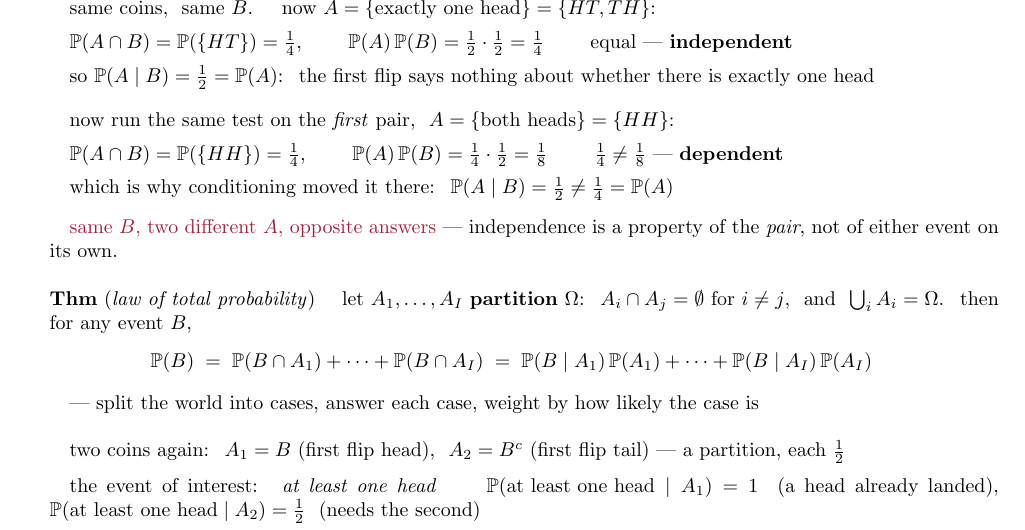
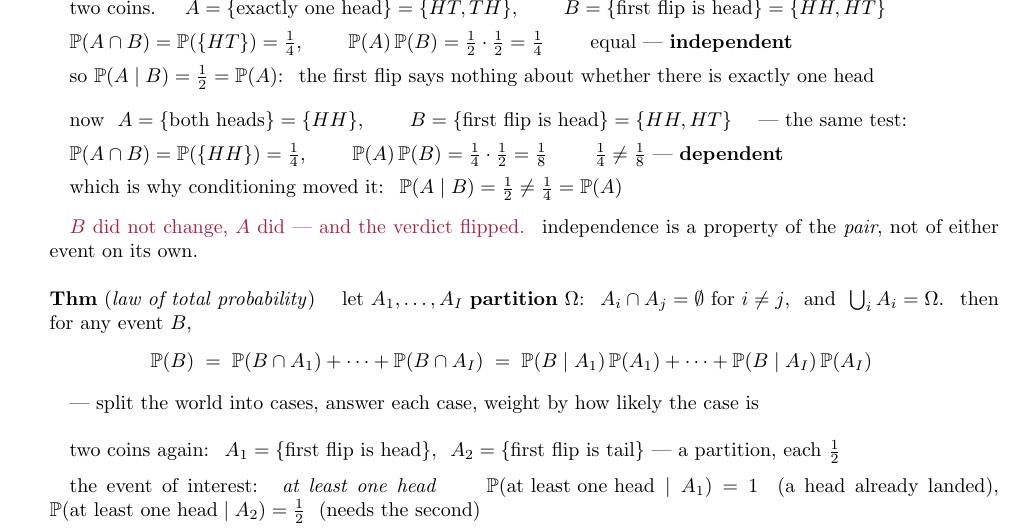
Before and after one commit to hankpark0706/AD7031, a LaTeX document (lecture-notes/OUU_week04_note.tex): part of page 2 of 8, cut at the place of the change. Compiled offline with pdfLaTeX.

Commit message:
Spell out B at each use instead of back-referencing it
"same coins, same B" made the reader scroll up to recall what B was,
twice. Both examples now state A and B in full, and the law of total
probability names its partition directly rather than defining it as B
and its complement.

Co-Authored-By: Claude Opus 5 (1M context) <noreply@anthropic.com>

```diff
--- a/lecture-notes/OUU_week04_note.tex
+++ b/lecture-notes/OUU_week04_note.tex
@@ -177,7 +177,8 @@ $\mathbb{P}(A \mid B) = \dfrac{\mathbb{P}(A \cap B)}{\mathbb{P}(B)}$, \qquad def
 \quad then \ $\mathbb{P}(A \mid B) = \dfrac{\mathbb{P}(A)\,\mathbb{P}(B)}{\mathbb{P}(B)} = \mathbb{P}(A)$ \quad --- learning $B$ tells you nothing about $A$
 \vspace{8pt}
 
-\quad same coins, \ same $B$. \quad now $A = \{\text{exactly one head}\} = \{HT, TH\}$:
+\quad two coins. \quad $A = \{\text{exactly one head}\} = \{HT, TH\}$, \qquad
+      $B = \{\text{first flip is head}\} = \{HH, HT\}$
 \vspace{3pt}
 
 \quad $\mathbb{P}(A \cap B) = \mathbb{P}(\{HT\}) = \tfrac14$, \qquad
@@ -188,7 +189,8 @@ $\mathbb{P}(A \mid B) = \dfrac{\mathbb{P}(A \cap B)}{\mathbb{P}(B)}$, \qquad def
 \quad so $\mathbb{P}(A \mid B) = \tfrac12 = \mathbb{P}(A)$: \ the first flip says nothing about whether there is exactly one head
 \vspace{8pt}
 
-\quad now run the same test on the \emph{first} pair, \ $A = \{\text{both heads}\} = \{HH\}$:
+\quad now \ $A = \{\text{both heads}\} = \{HH\}$, \qquad
+      $B = \{\text{first flip is head}\} = \{HH, HT\}$ \quad --- the same test:
 \vspace{3pt}
 
 \quad $\mathbb{P}(A \cap B) = \mathbb{P}(\{HH\}) = \tfrac14$, \qquad
@@ -196,11 +198,11 @@ $\mathbb{P}(A \mid B) = \dfrac{\mathbb{P}(A \cap B)}{\mathbb{P}(B)}$, \qquad def
 \qquad $\tfrac14 \ne \tfrac18$ --- \textbf{dependent}
 \vspace{3pt}
 
-\quad which is why conditioning moved it there: \ $\mathbb{P}(A \mid B) = \tfrac12 \ne \tfrac14 = \mathbb{P}(A)$
+\quad which is why conditioning moved it: \ $\mathbb{P}(A \mid B) = \tfrac12 \ne \tfrac14 = \mathbb{P}(A)$
 \vspace{6pt}
 
-\quad {\color{punchink}same $B$, two different $A$, opposite answers} --- independence is a property of the \emph{pair},
-      not of either event on its own.
+\quad {\color{punchink}$B$ did not change, $A$ did --- and the verdict flipped.} \ independence is a property of the
+      \emph{pair}, not of either event on its own.
 \vspace{10pt}
 
 \textbf{Thm} (\emph{law of total probability}) \quad let $A_1, \dots, A_I$ \textbf{partition} $\Omega$:
@@ -213,7 +215,7 @@ $\mathbb{P}(A \mid B) = \dfrac{\mathbb{P}(A \cap B)}{\mathbb{P}(B)}$, \qquad def
 \quad --- split the world into cases, answer each case, weight by how likely the case is
 \vspace{10pt}
 
-\quad two coins again: \ $A_1 = B$ (first flip head), \ $A_2 = B^{c}$ (first flip tail) --- a partition, each $\tfrac12$
+\quad two coins again: \ $A_1 = \{\text{first flip is head}\}$, \ $A_2 = \{\text{first flip is tail}\}$ --- a partition, each $\tfrac12$
 \vspace{4pt}
 
 \quad the event of interest: \ \emph{at least one head} \qquad $\mathbb{P}(\text{at least one head} \mid A_1) = 1$ \ (a head already landed), \qquad
```
Also changed, not shown: lecture-notes/OUU_week04_note.pdf.
